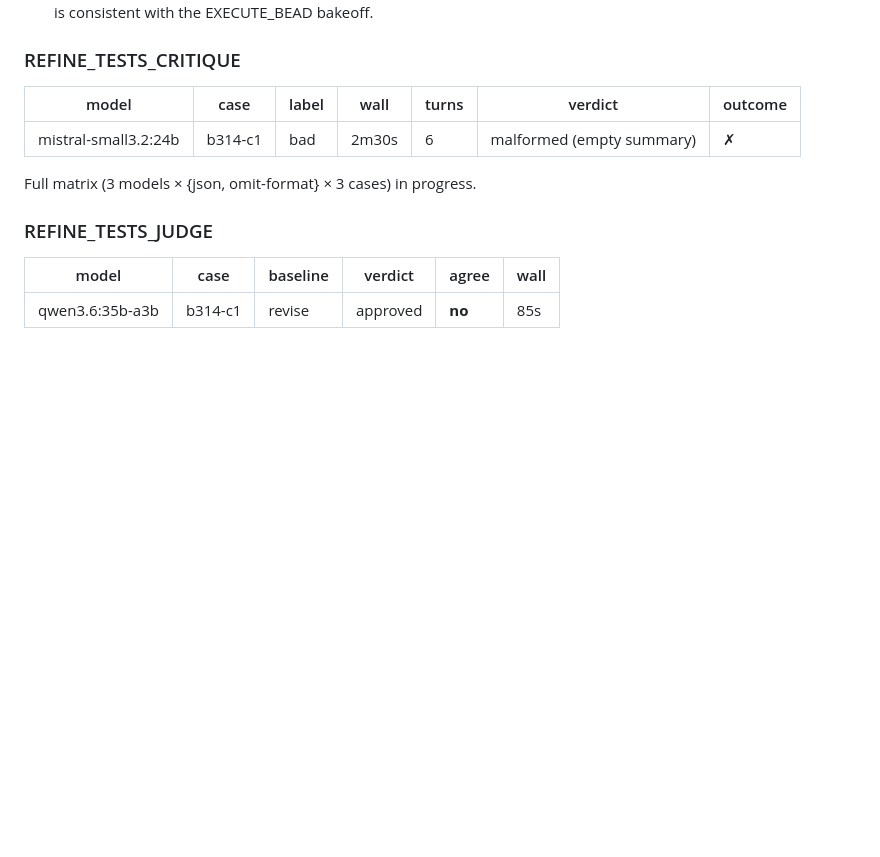
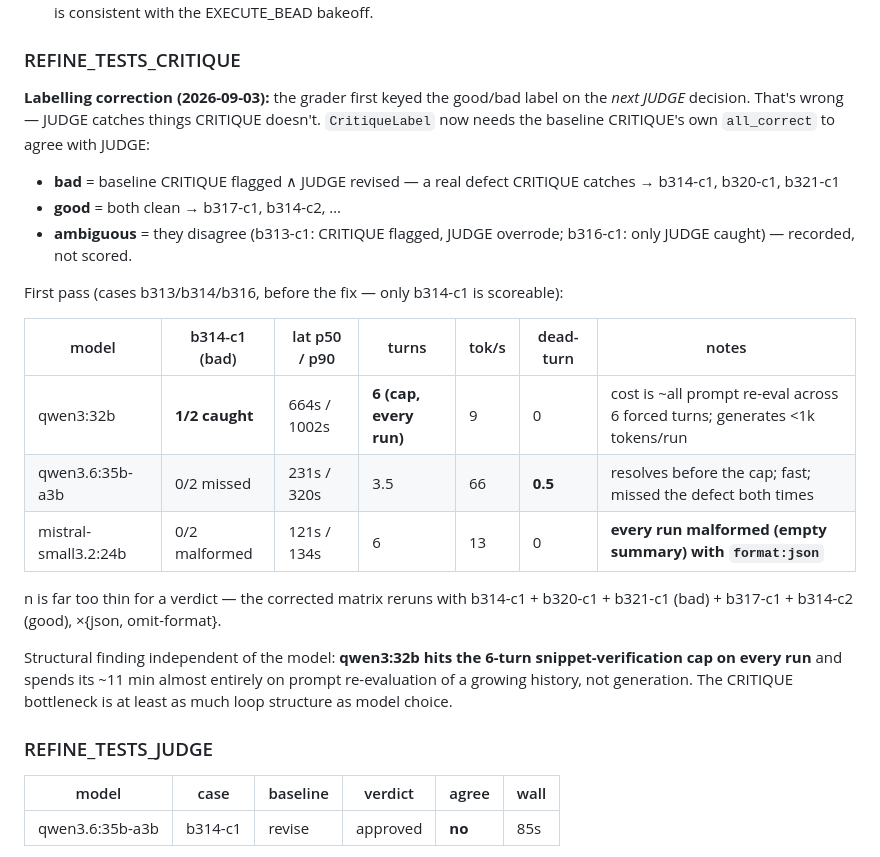
Before and after one commit to lehmann314159/ratchet, a Markdown page: docs/fleet-qualification.md, the part around the change. Drawn GitHub-style; blank space fills up the shorter version.

Commit message:
docs(fleet-qualification): CRITIQUE label correction + first-pass data

```diff
--- a/docs/fleet-qualification.md
+++ b/docs/fleet-qualification.md
@@ -127,11 +127,29 @@ b313 (lexer) only — the one bead with authored mutants. n=3.
 
 ### REFINE_TESTS_CRITIQUE
 
-| model | case | label | wall | turns | verdict | outcome |
-|-------|------|-------|------|-------|---------|---------|
-| mistral-small3.2:24b | b314-c1 | bad | 2m30s | 6 | malformed (empty summary) | ✗ |
+**Labelling correction (2026-09-03):** the grader first keyed the good/bad label
+on the *next JUDGE* decision. That's wrong — JUDGE catches things CRITIQUE
+doesn't. `CritiqueLabel` now needs the baseline CRITIQUE's own `all_correct` to
+agree with JUDGE:
+- **bad** = baseline CRITIQUE flagged ∧ JUDGE revised — a real defect CRITIQUE catches → b314-c1, b320-c1, b321-c1
+- **good** = both clean → b317-c1, b314-c2, …
+- **ambiguous** = they disagree (b313-c1: CRITIQUE flagged, JUDGE overrode; b316-c1: only JUDGE caught) — recorded, not scored.
 
-Full matrix (3 models × {json, omit-format} × 3 cases) in progress.
+First pass (cases b313/b314/b316, before the fix — only b314-c1 is scoreable):
+
+| model | b314-c1 (bad) | lat p50 / p90 | turns | tok/s | dead-turn | notes |
+|-------|---------------|---------------|-------|-------|-----------|-------|
+| qwen3:32b | **1/2 caught** | 664s / 1002s | **6 (cap, every run)** | 9 | 0 | cost is ~all prompt re-eval across 6 forced turns; generates <1k tokens/run |
+| qwen3.6:35b-a3b | 0/2 missed | 231s / 320s | 3.5 | 66 | **0.5** | resolves before the cap; fast; missed the defect both times |
+| mistral-small3.2:24b | 0/2 malformed | 121s / 134s | 6 | 13 | 0 | **every run malformed (empty summary) with `format:json`** |
+
+n is far too thin for a verdict — the corrected matrix reruns with b314-c1 +
+b320-c1 + b321-c1 (bad) + b317-c1 + b314-c2 (good), ×{json, omit-format}.
+
+Structural finding independent of the model: **qwen3:32b hits the 6-turn
+snippet-verification cap on every run** and spends its ~11 min almost entirely on
+prompt re-evaluation of a growing history, not generation. The CRITIQUE
+bottleneck is at least as much loop structure as model choice.
 
 ### REFINE_TESTS_JUDGE
 
```
